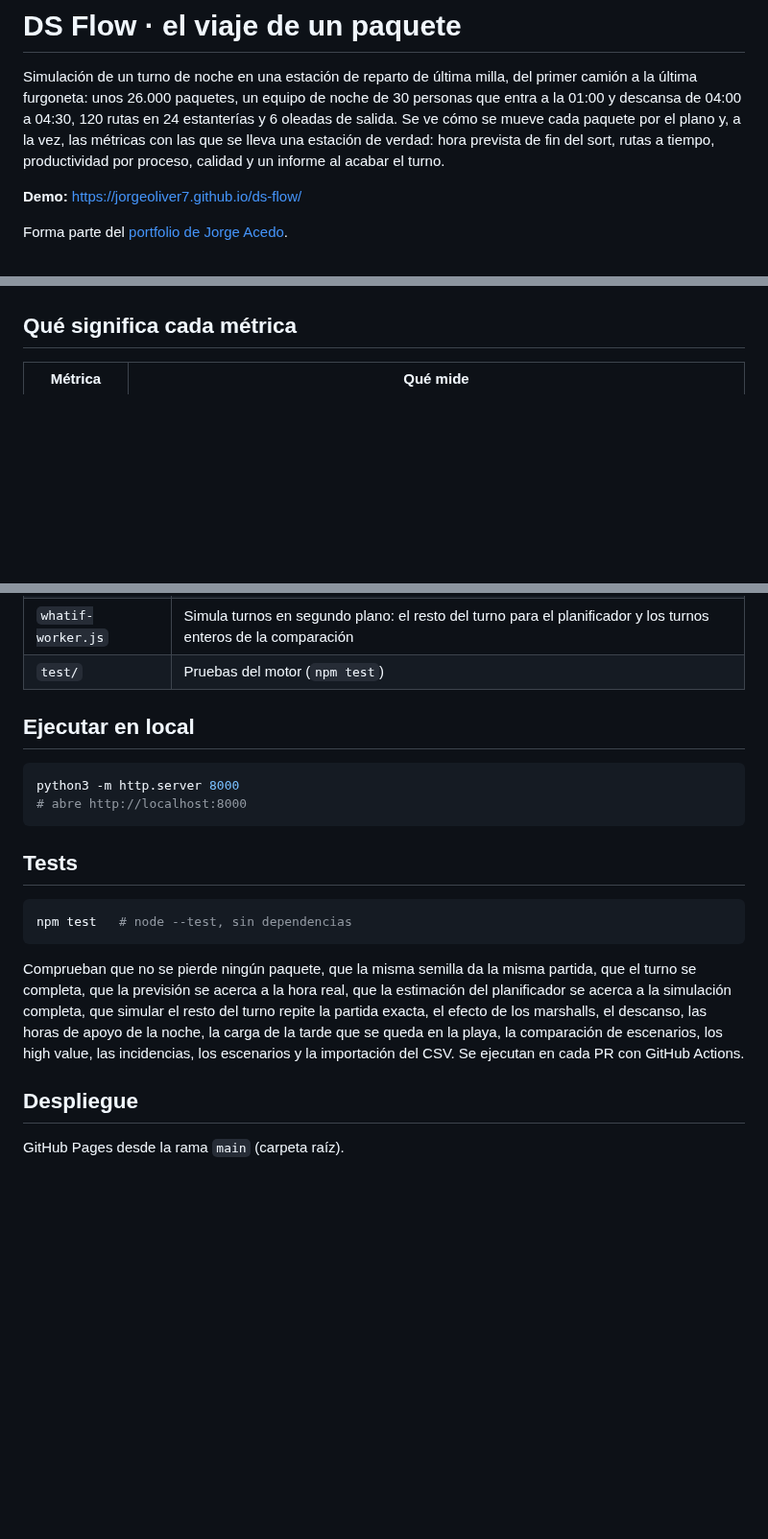
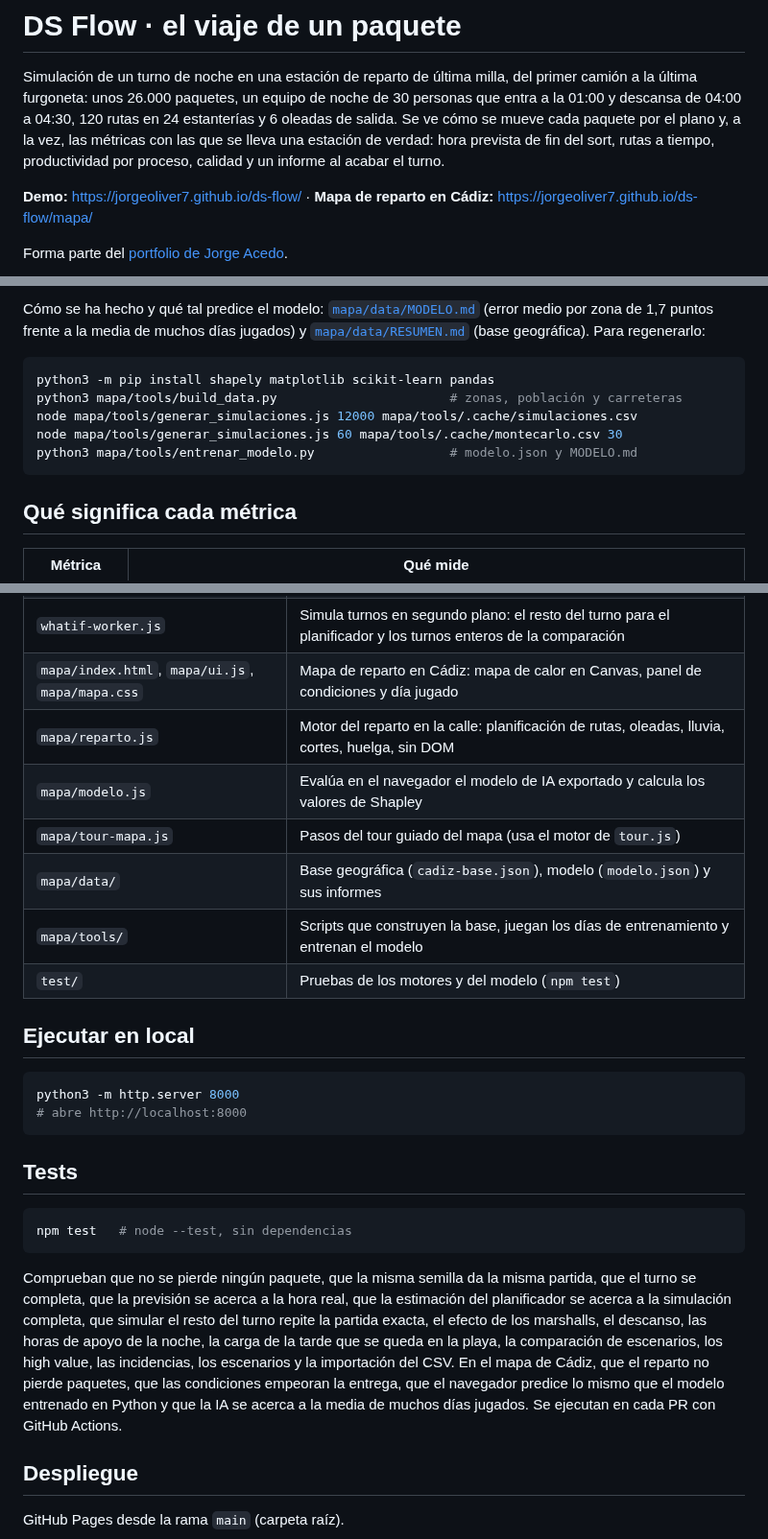
Before and after one commit to jorgeoliver7/ds-flow, a Markdown page: README.md, 3 parts joined by grey strips. Shown at 96% size. GitHub-like rendering; blank space fills up the shorter version.

````diff
--- a/README.md
+++ b/README.md
@@ -2,7 +2,7 @@
 
 Simulación de un turno de noche en una estación de reparto de última milla, del primer camión a la última furgoneta: unos 26.000 paquetes, un equipo de noche de 30 personas que entra a la 01:00 y descansa de 04:00 a 04:30, 120 rutas en 24 estanterías y 6 oleadas de salida. Se ve cómo se mueve cada paquete por el plano y, a la vez, las métricas con las que se lleva una estación de verdad: hora prevista de fin del sort, rutas a tiempo, productividad por proceso, calidad y un informe al acabar el turno.
 
-**Demo:** https://jorgeoliver7.github.io/ds-flow/
+**Demo:** https://jorgeoliver7.github.io/ds-flow/ · **Mapa de reparto en Cádiz:** https://jorgeoliver7.github.io/ds-flow/mapa/
 
 Forma parte del [portfolio de Jorge Acedo](https://jorgeoliver7.github.io/Portfolio-Website/).
 
@@ -31,3 +46,12 @@ Forma parte del [portfolio de Jorge Acedo](https://jorgeoliver7.github.io/Portfo
+Cómo se ha hecho y qué tal predice el modelo: [`mapa/data/MODELO.md`](mapa/data/MODELO.md) (error medio por zona de 1,7 puntos frente a la media de muchos días jugados) y [`mapa/data/RESUMEN.md`](mapa/data/RESUMEN.md) (base geográfica). Para regenerarlo:
+
+```bash
+python3 -m pip install shapely matplotlib scikit-learn pandas
+python3 mapa/tools/build_data.py                       # zonas, población y carreteras
+node mapa/tools/generar_simulaciones.js 12000 mapa/tools/.cache/simulaciones.csv
+node mapa/tools/generar_simulaciones.js 60 mapa/tools/.cache/montecarlo.csv 30
+python3 mapa/tools/entrenar_modelo.py                  # modelo.json y MODELO.md
+```
 
 ## Qué significa cada métrica
 
@@ -92,7 +118,13 @@ JavaScript sin dependencias y Canvas. Sin build: es una página estática.
 | `charts.js` | Gráficas pequeñas (plan frente a real, ritmo por hora) |
 | `ui.js` | Centro de control, planificador, high values, controles y bucle de animación |
 | `whatif-worker.js` | Simula turnos en segundo plano: el resto del turno para el planificador y los turnos enteros de la comparación |
-| `test/` | Pruebas del motor (`npm test`) |
+| `mapa/index.html`, `mapa/ui.js`, `mapa/mapa.css` | Mapa de reparto en Cádiz: mapa de calor en Canvas, panel de condiciones y día jugado |
+| `mapa/reparto.js` | Motor del reparto en la calle: planificación de rutas, oleadas, lluvia, cortes, huelga, sin DOM |
+| `mapa/modelo.js` | Evalúa en el navegador el modelo de IA exportado y calcula los valores de Shapley |
+| `mapa/tour-mapa.js` | Pasos del tour guiado del mapa (usa el motor de `tour.js`) |
+| `mapa/data/` | Base geográfica (`cadiz-base.json`), modelo (`modelo.json`) y sus informes |
+| `mapa/tools/` | Scripts que construyen la base, juegan los días de entrenamiento y entrenan el modelo |
+| `test/` | Pruebas de los motores y del modelo (`npm test`) |
 
 ## Ejecutar en local
 
@@ -107,7 +139,7 @@ python3 -m http.server 8000
 npm test   # node --test, sin dependencias
 ```
 
-Comprueban que no se pierde ningún paquete, que la misma semilla da la misma partida, que el turno se completa, que la previsión se acerca a la hora real, que la estimación del planificador se acerca a la simulación completa, que simular el resto del turno repite la partida exacta, el efecto de los marshalls, el descanso, las horas de apoyo de la noche, la carga de la tarde que se queda en la playa, la comparación de escenarios, los high value, las incidencias, los escenarios y la importación del CSV. Se ejecutan en cada PR con GitHub Actions.
+Comprueban que no se pierde ningún paquete, que la misma semilla da la misma partida, que el turno se completa, que la previsión se acerca a la hora real, que la estimación del planificador se acerca a la simulación completa, que simular el resto del turno repite la partida exacta, el efecto de los marshalls, el descanso, las horas de apoyo de la noche, la carga de la tarde que se queda en la playa, la comparación de escenarios, los high value, las incidencias, los escenarios y la importación del CSV. En el mapa de Cádiz, que el reparto no pierde paquetes, que las condiciones empeoran la entrega, que el navegador predice lo mismo que el modelo entrenado en Python y que la IA se acerca a la media de muchos días jugados. Se ejecutan en cada PR con GitHub Actions.
 
 ## Despliegue
 
````
Also changed, not shown: other parts of README.md (+17 -0 lines), mapa/data/MODELO.md (+20 -20 lines), docs/mapa-base.png, docs/mapa-cadiz-dia.jpg (added), docs/mapa-cadiz.jpg (added), 11 other files.
